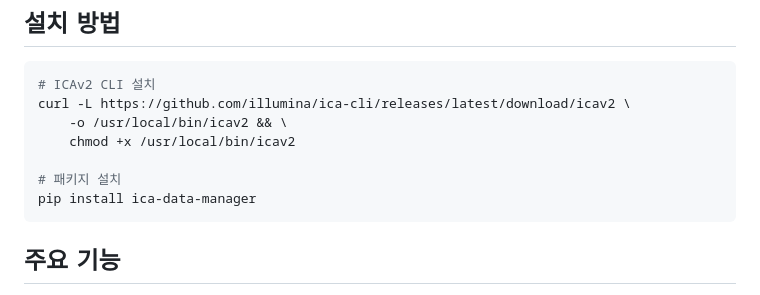
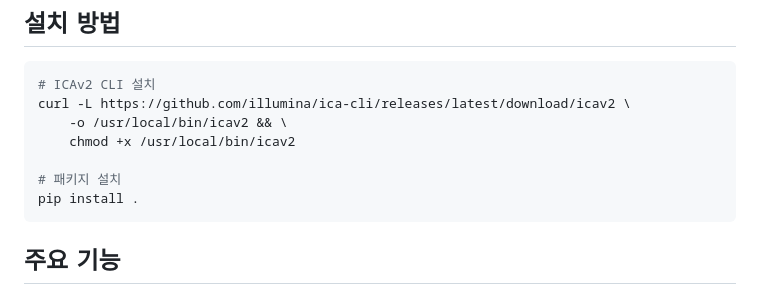
Before and after one commit to seung1yoo/atgcu-util, a Markdown page: ica-data-manager/README.md, the part around the change. Rendered like a GitHub page.

````diff
--- a/ica-data-manager/README.md
+++ b/ica-data-manager/README.md
@@ -16,7 +16,7 @@ curl -L https://github.com/illumina/ica-cli/releases/latest/download/icav2 \
     chmod +x /usr/local/bin/icav2
 
 # 패키지 설치
-pip install ica-data-manager
+pip install .
 ```
 
 ## 주요 기능
````
